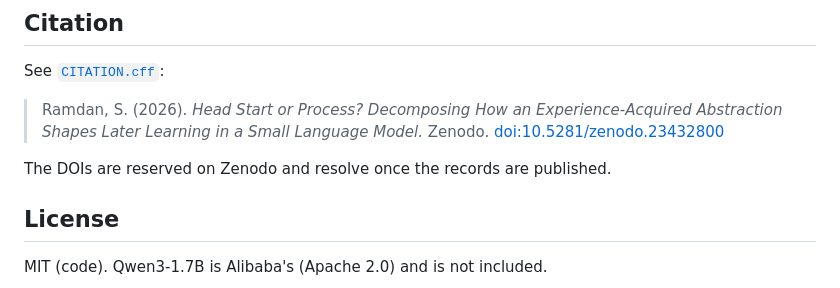
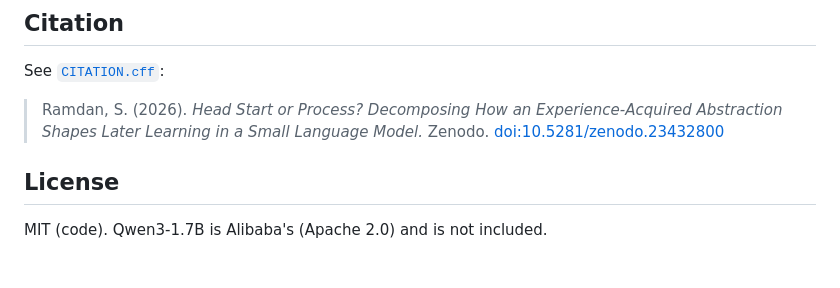
Before and after one commit to Somebodyhere101/head-start-or-process, a Markdown page: README.md, the part around the change. GitHub-like rendering; blank space fills up the shorter version.

Commit message:
README: the Zenodo records are published
Both DOIs (paper 10.5281/zenodo.23432800, forecast 10.5281/zenodo.23432798)
now resolve, so the note that they were only reserved is removed.

Co-Authored-By: Claude Opus 5.5 <noreply@anthropic.com>

```diff
--- a/README.md
+++ b/README.md
@@ -80,8 +80,6 @@ See [`CITATION.cff`](CITATION.cff):
 
 > Ramdan, S. (2026). *Head Start or Process? Decomposing How an Experience-Acquired Abstraction Shapes Later Learning in a Small Language Model.* Zenodo. [doi:10.5281/zenodo.23432800](https://doi.org/10.5281/zenodo.23432800)
 
-The DOIs are reserved on Zenodo and resolve once the records are published.
-
 ## License
 
 MIT (code). Qwen3-1.7B is Alibaba's (Apache 2.0) and is not included.
```
